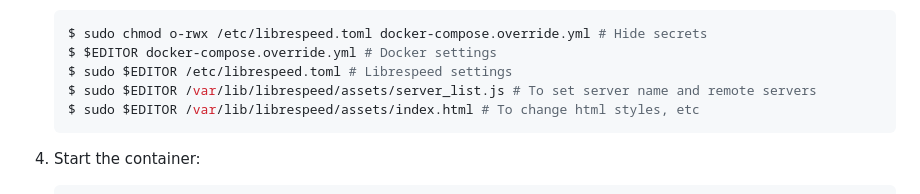
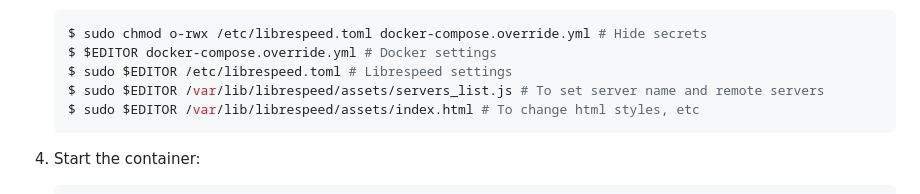
Before and after one commit to librespeed/speedtest-rust, a Markdown page: README.md, the part around the change. GitHub-like rendering.

Commit message:
servers_list.js not server_list.js

````diff
--- a/README.md
+++ b/README.md
@@ -73,7 +73,7 @@ Compatible with all librespeed clients :
     $ sudo chmod o-rwx /etc/librespeed.toml docker-compose.override.yml # Hide secrets
     $ $EDITOR docker-compose.override.yml # Docker settings
     $ sudo $EDITOR /etc/librespeed.toml # Librespeed settings
-    $ sudo $EDITOR /var/lib/librespeed/assets/server_list.js # To set server name and remote servers
+    $ sudo $EDITOR /var/lib/librespeed/assets/servers_list.js # To set server name and remote servers
     $ sudo $EDITOR /var/lib/librespeed/assets/index.html # To change html styles, etc
     ```
 
````
